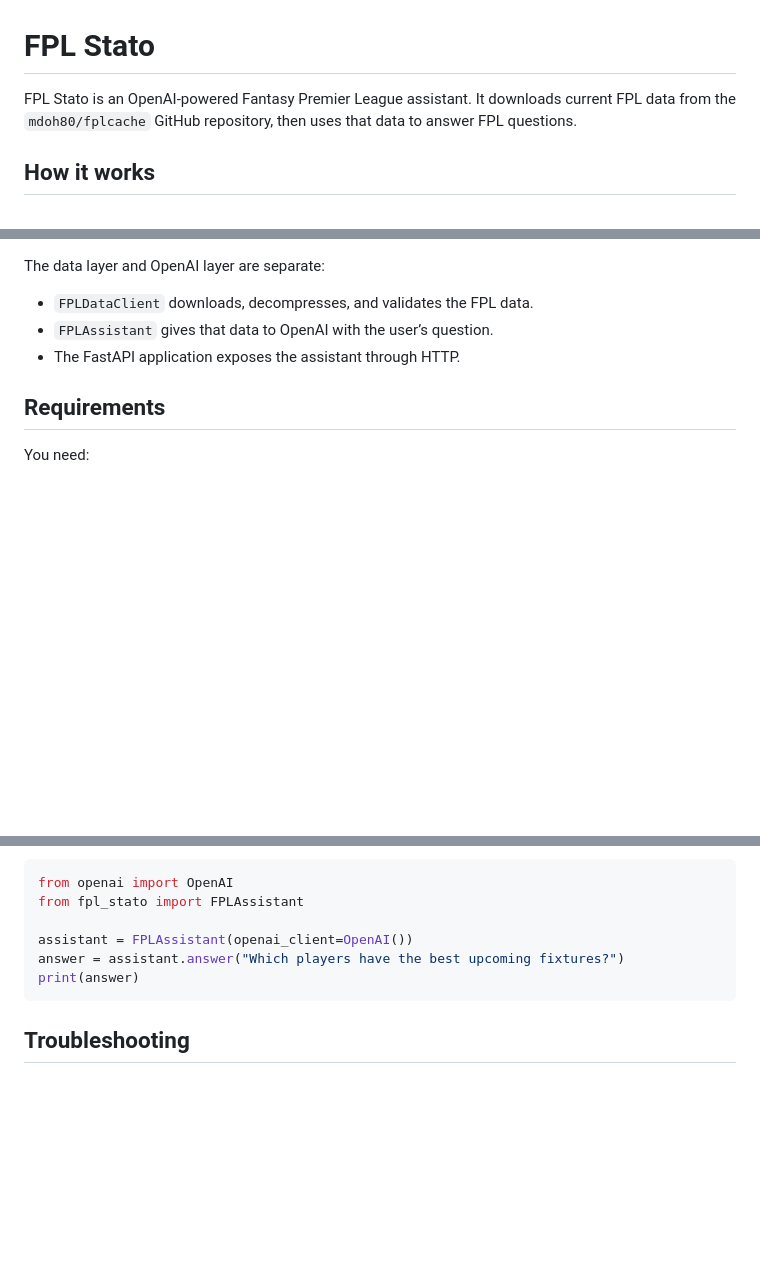
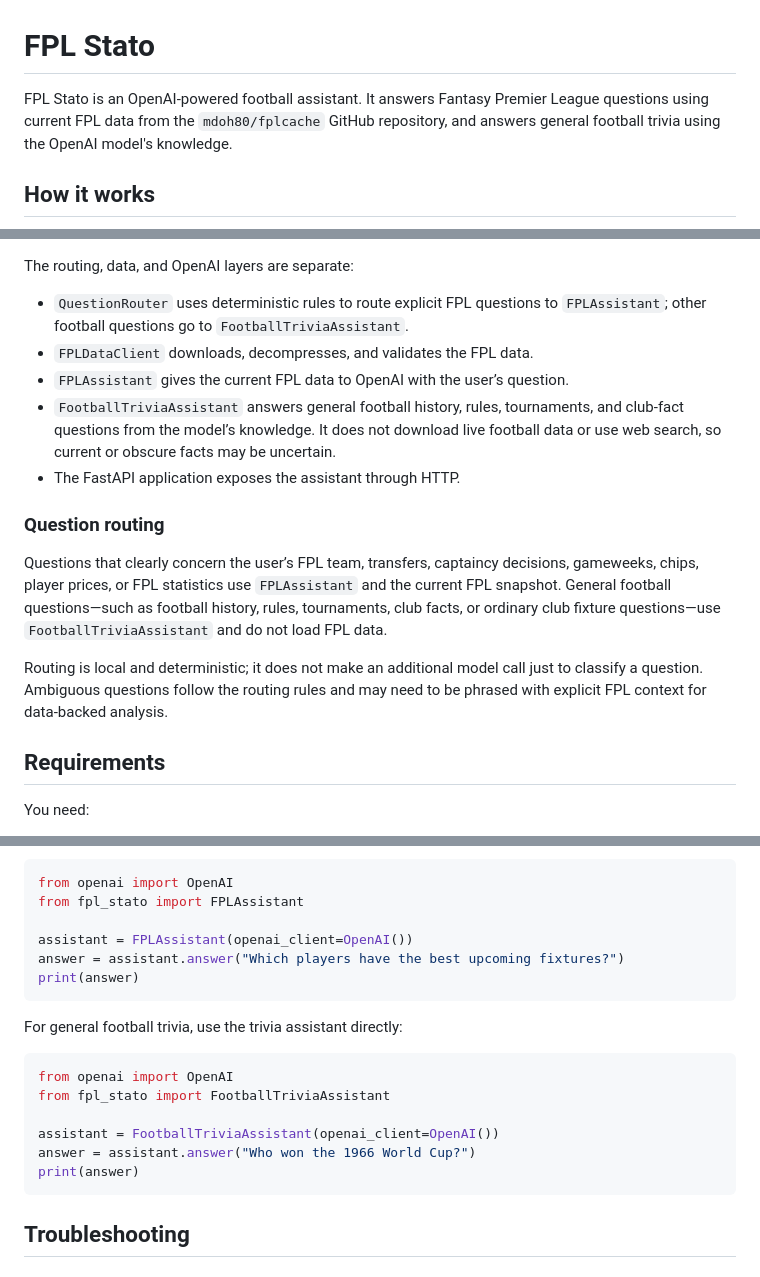
Before and after one commit to mdoh80/fpl-stato, a Markdown page: README.md, 3 parts joined by grey strips. Drawn GitHub-style; blank space fills up the shorter version.

Commit message:
Document football trivia support

````diff
--- a/README.md
+++ b/README.md
@@ -1,8 +1,9 @@
 # FPL Stato
 
-FPL Stato is an OpenAI-powered Fantasy Premier League assistant. It downloads
-current FPL data from the `mdoh80/fplcache` GitHub repository, then uses that
-data to answer FPL questions.
+FPL Stato is an OpenAI-powered football assistant. It answers Fantasy Premier
+League questions using current FPL data from the `mdoh80/fplcache` GitHub
+repository, and answers general football trivia using the OpenAI model's
+knowledge.
 
 ## How it works
 
@@ -19,11 +25,29 @@ flowchart LR
     API --> User
 ```
 
-The data layer and OpenAI layer are separate:
+The routing, data, and OpenAI layers are separate:
 
+- `QuestionRouter` uses deterministic rules to route explicit FPL questions to
+  `FPLAssistant`; other football questions go to `FootballTriviaAssistant`.
 - `FPLDataClient` downloads, decompresses, and validates the FPL data.
-- `FPLAssistant` gives that data to OpenAI with the user’s question.
+- `FPLAssistant` gives the current FPL data to OpenAI with the user’s question.
+- `FootballTriviaAssistant` answers general football history, rules,
+  tournaments, and club-fact questions from the model’s knowledge. It does not
+  download live football data or use web search, so current or obscure facts
+  may be uncertain.
 - The FastAPI application exposes the assistant through HTTP.
+
+### Question routing
+
+Questions that clearly concern the user’s FPL team, transfers, captaincy
+decisions, gameweeks, chips, player prices, or FPL statistics use
+`FPLAssistant` and the current FPL snapshot. General football questions—such
+as football history, rules, tournaments, club facts, or ordinary club fixture
+questions—use `FootballTriviaAssistant` and do not load FPL data.
+
+Routing is local and deterministic; it does not make an additional model call
+just to classify a question. Ambiguous questions follow the routing rules and
+may need to be phrased with explicit FPL context for data-backed analysis.
 
 ## Requirements
 
@@ -154,6 +186,17 @@ answer = assistant.answer("Which players have the best upcoming fixtures?")
 print(answer)
 ```
 
+For general football trivia, use the trivia assistant directly:
+
+```python
+from openai import OpenAI
+from fpl_stato import FootballTriviaAssistant
+
+assistant = FootballTriviaAssistant(openai_client=OpenAI())
+answer = assistant.answer("Who won the 1966 World Cup?")
+print(answer)
+```
+
 ## Troubleshooting
 
 ### `OPENAI_API_KEY` is missing
````
Also changed, not shown: other parts of README.md (+18 -5 lines).
